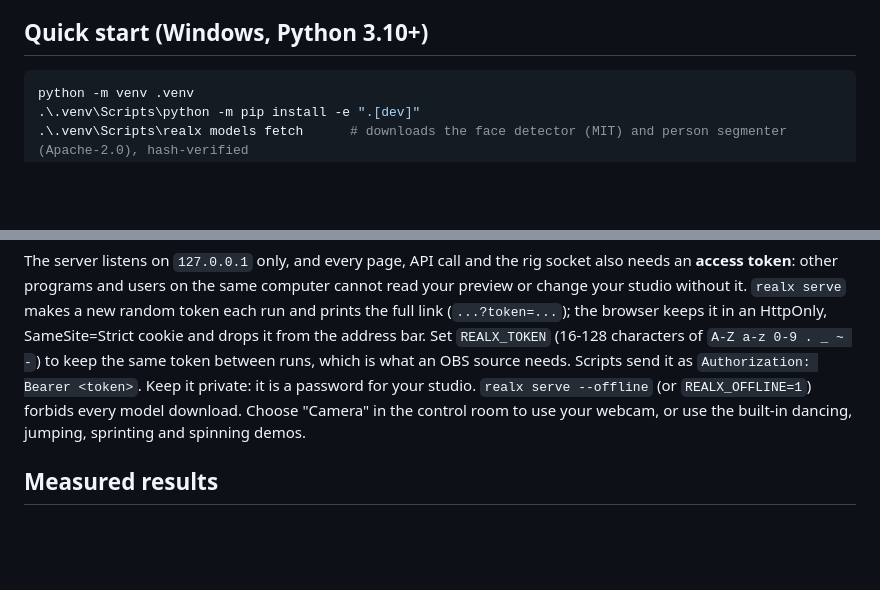
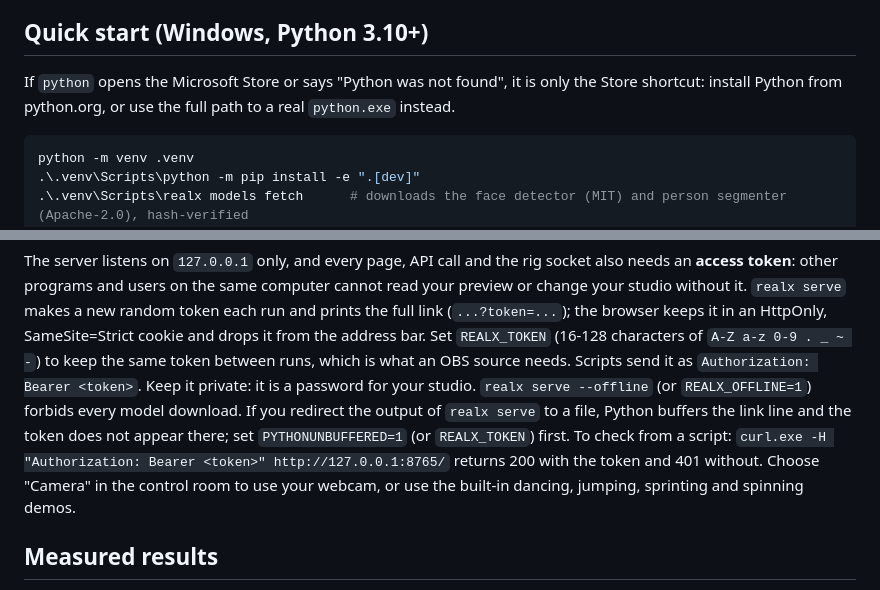
Before and after one commit to xtruck/realX, a Markdown page: README.md, 2 parts joined by grey strips. Drawn GitHub-style; blank space fills up the shorter version.

Commit message:
docs: A6 clean-checkout setup audit and doc fixes
Co-Authored-By: Claude Sonnet 5.5 <noreply@anthropic.com>

````diff
--- a/README.md
+++ b/README.md
@@ -36,6 +36,9 @@ with **consent, provenance and license checks built in**.
 
 ## Quick start (Windows, Python 3.10+)
 
+If `python` opens the Microsoft Store or says "Python was not found", it is only the Store shortcut: install
+Python from python.org, or use the full path to a real `python.exe` instead.
+
 ```powershell
 python -m venv .venv
 .\.venv\Scripts\python -m pip install -e ".[dev]"
@@ -52,6 +55,9 @@ the browser keeps it in an HttpOnly, SameSite=Strict cookie and drops it from th
 `REALX_TOKEN` (16-128 characters of `A-Z a-z 0-9 . _ ~ -`) to keep the same token between runs, which is
 what an OBS source needs. Scripts send it as `Authorization: Bearer <token>`. Keep it private: it is a
 password for your studio. `realx serve --offline` (or `REALX_OFFLINE=1`) forbids every model download.
+If you redirect the output of `realx serve` to a file, Python buffers the link line and the token does not
+appear there; set `PYTHONUNBUFFERED=1` (or `REALX_TOKEN`) first. To check from a script:
+`curl.exe -H "Authorization: Bearer <token>" http://127.0.0.1:8765/` returns 200 with the token and 401 without.
 Choose "Camera" in the control room to use your
 webcam, or use the built-in dancing, jumping, sprinting and spinning demos.
 
````
Also changed, not shown: docs/WINDOWS.md (+1 -1 lines), docs/audit/A6-clean-setup.md (added, +33 -0 lines).
